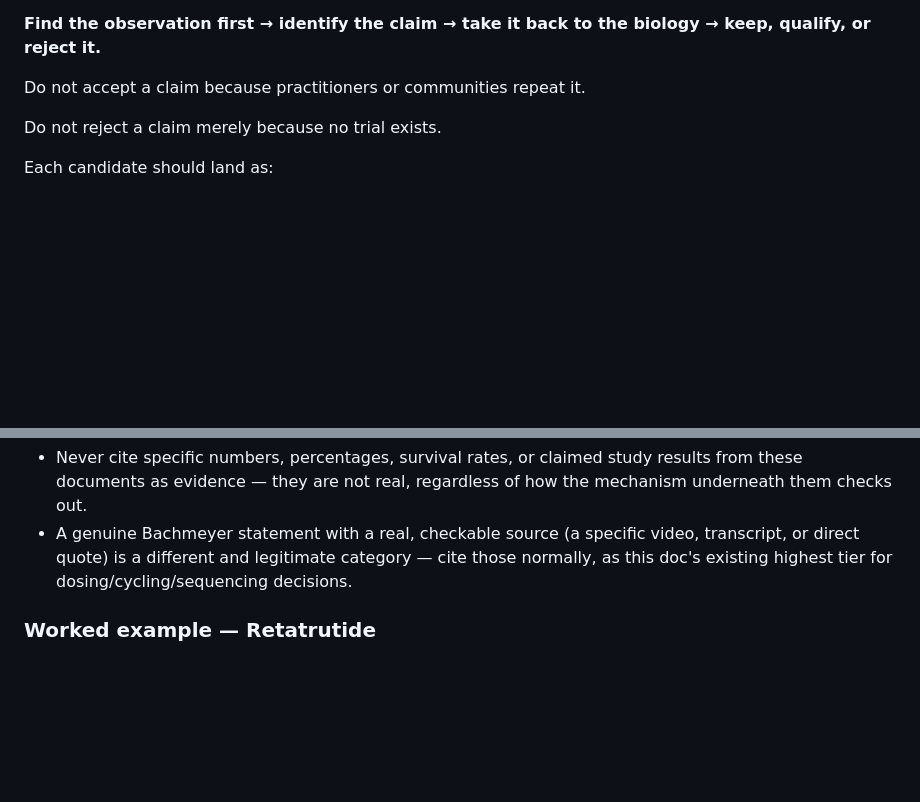
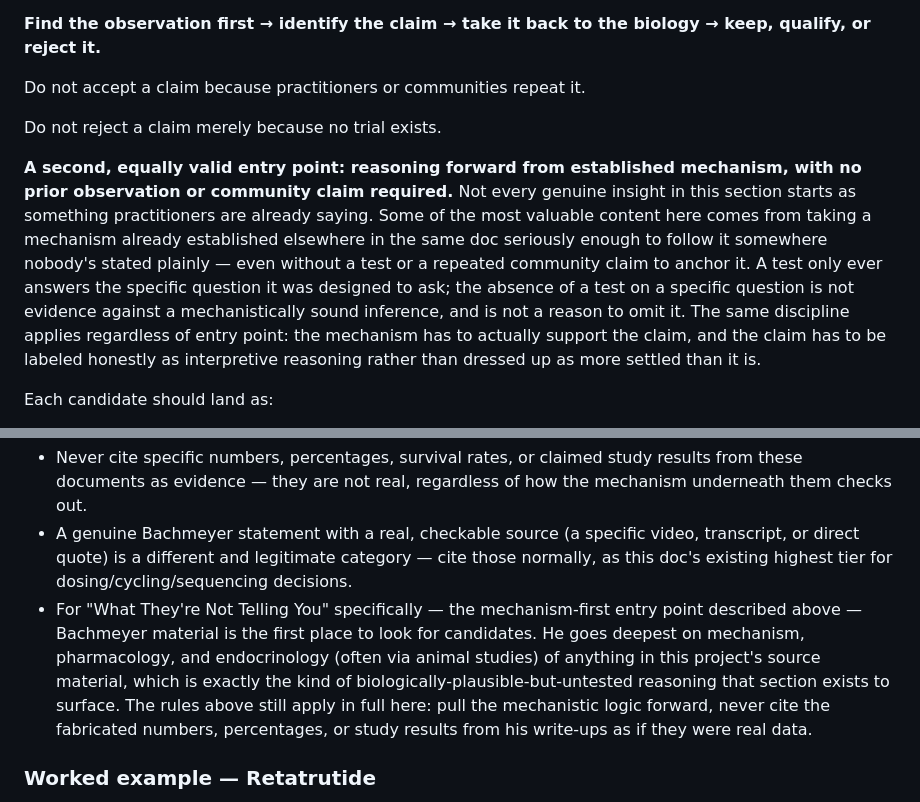
Before and after one commit to kvanarnam-pixel/peptide-reference, a Markdown page: research/HOUSE_STANDARDS.md, 2 parts joined by grey strips. Drawn GitHub-style; blank space fills up the shorter version.

Commit message:
Add Rule 11 and WTNTY mechanism-first entry
Don't assert a starting pattern without checking live files.
HOUSE_STANDARDS: mechanism-forward WTNTY plus Bachmeyer as first hunt.

```diff
--- a/research/HOUSE_STANDARDS.md
+++ b/research/HOUSE_STANDARDS.md
@@ -23,6 +23,8 @@ The process is:
 Do not accept a claim because practitioners or communities repeat it.
 
 Do not reject a claim merely because no trial exists.
+
+**A second, equally valid entry point: reasoning forward from established mechanism, with no prior observation or community claim required.** Not every genuine insight in this section starts as something practitioners are already saying. Some of the most valuable content here comes from taking a mechanism already established elsewhere in the same doc seriously enough to follow it somewhere nobody's stated plainly — even without a test or a repeated community claim to anchor it. A test only ever answers the specific question it was designed to ask; the absence of a test on a specific question is not evidence against a mechanistically sound inference, and is not a reason to omit it. The same discipline applies regardless of entry point: the mechanism has to actually support the claim, and the claim has to be labeled honestly as interpretive reasoning rather than dressed up as more settled than it is.
 
 Each candidate should land as:
 
@@ -59,6 +61,7 @@ Some Trevor Bachmeyer-sourced material (e.g., "exact specified dosages" write-up
 - Evaluate the biological/mechanistic logic and protocol-combination reasoning on its own merits, same as any interpretive/practitioner-tier source. Pull it forward if the mechanism holds up; drop it if it doesn't.
 - Never cite specific numbers, percentages, survival rates, or claimed study results from these documents as evidence — they are not real, regardless of how the mechanism underneath them checks out.
 - A genuine Bachmeyer statement with a real, checkable source (a specific video, transcript, or direct quote) is a different and legitimate category — cite those normally, as this doc's existing highest tier for dosing/cycling/sequencing decisions.
+- For "What They're Not Telling You" specifically — the mechanism-first entry point described above — Bachmeyer material is the first place to look for candidates. He goes deepest on mechanism, pharmacology, and endocrinology (often via animal studies) of anything in this project's source material, which is exactly the kind of biologically-plausible-but-untested reasoning that section exists to surface. The rules above still apply in full here: pull the mechanistic logic forward, never cite the fabricated numbers, percentages, or study results from his write-ups as if they were real data.
 
 ### Worked example — Retatrutide
 
```
Also changed, not shown: PROJECT_RULES.md (+5 -0 lines).
